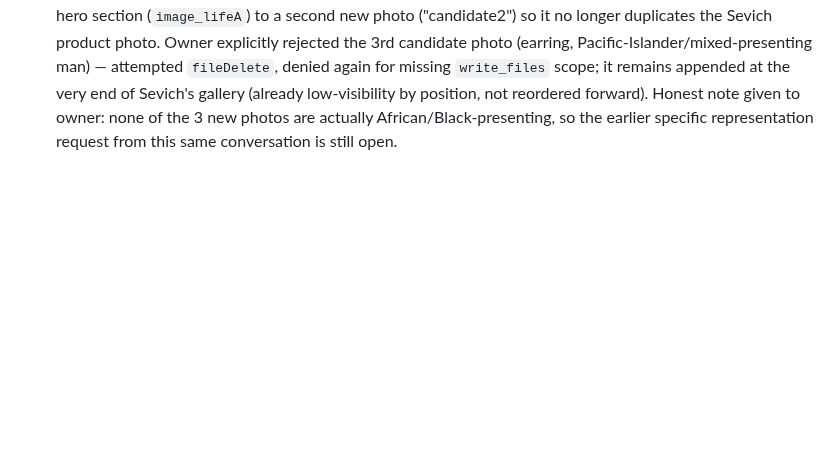
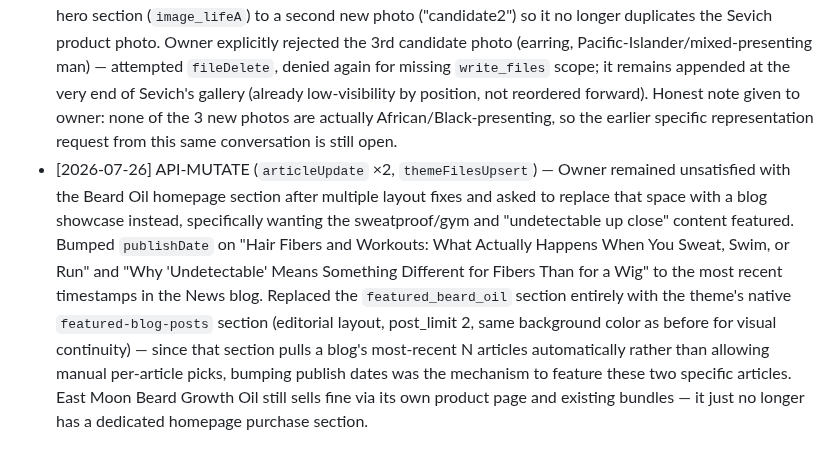
Before and after one commit to bobbinpersonal-ai/densara, a Markdown page: PROGRESS.md, the part around the change. Rendered like a GitHub page; blank space fills up the shorter version.

Commit message:
Replace Beard Oil homepage section with a blog showcase

```diff
--- a/PROGRESS.md
+++ b/PROGRESS.md
@@ -143,3 +143,4 @@ Types: `FILE`, `API-READ`, `API-MUTATE`, `PLAN`, `DECISION`
 - [2026-07-26] FINDING + FIX (Admin GraphQL, `themeFilesUpsert`) — Owner sent a follow-up screenshot showing the Beard Oil and Brow Filler homepage sections rendering with a completely blank product-details column (no title/price/Add to Cart, just empty space next to the gallery) — a real regression, likely caused by the `equal_columns: true` change made moments earlier in this same session. Reverted `equal_columns` back to `false` on all 3 featured-product-information sections immediately, prioritizing a working buy button over the cosmetic oversized-image fix. NOT YET CONFIRMED fixed — need a fresh screenshot from the owner to verify the product-details panel actually renders again before considering this closed.
 - [2026-07-26] DECISION — Owner asked to reorder the "confidence that shows" (male, image_lifeA) and "subtle hair coverage" (female, section_aweKy6) hero sections — first asking for the female section's image to move to the right side, then correcting to a simpler request: her section on top, his section second, both keeping their image on the left as before. Implemented the reorder only (section_aweKy6 now before image_lifeA in the homepage `order`); did not change either section's internal image-left/text-right layout.
 - [2026-07-26] API-MUTATE (`themeFilesUpsert`, `stagedUploadsCreate`+upload+`productCreateMedia`, `productReorderMedia`) — Owner flagged the East Moon Beard Growth Oil homepage section as still looking wrong and sent 3 new candidate photos (recovered from the session transcript, same technique as earlier this session). Flipped `featured_beard_oil`'s `desktop_media_position` from "left" to "right" per owner's explicit ask. Uploaded the 3 new photos to Sevich Hair Building Fibers; set one ("candidate1," man holding a small applicator near his hairline) as the new position-0/featured image, replacing `img_066` — this directly fixes the repetition problem where the same photo was showing on the Sevich product card, the "confidence that shows" hero section, and the customer account welcome card. Swapped the "confidence that shows" hero section (`image_lifeA`) to a second new photo ("candidate2") so it no longer duplicates the Sevich product photo. Owner explicitly rejected the 3rd candidate photo (earring, Pacific-Islander/mixed-presenting man) — attempted `fileDelete`, denied again for missing `write_files` scope; it remains appended at the very end of Sevich's gallery (already low-visibility by position, not reordered forward). Honest note given to owner: none of the 3 new photos are actually African/Black-presenting, so the earlier specific representation request from this same conversation is still open.
+- [2026-07-26] API-MUTATE (`articleUpdate` ×2, `themeFilesUpsert`) — Owner remained unsatisfied with the Beard Oil homepage section after multiple layout fixes and asked to replace that space with a blog showcase instead, specifically wanting the sweatproof/gym and "undetectable up close" content featured. Bumped `publishDate` on "Hair Fibers and Workouts: What Actually Happens When You Sweat, Swim, or Run" and "Why 'Undetectable' Means Something Different for Fibers Than for a Wig" to the most recent timestamps in the News blog. Replaced the `featured_beard_oil` section entirely with the theme's native `featured-blog-posts` section (editorial layout, post_limit 2, same background color as before for visual continuity) — since that section pulls a blog's most-recent N articles automatically rather than allowing manual per-article picks, bumping publish dates was the mechanism to feature these two specific articles. East Moon Beard Growth Oil still sells fine via its own product page and existing bundles — it just no longer has a dedicated homepage purchase section.
```
